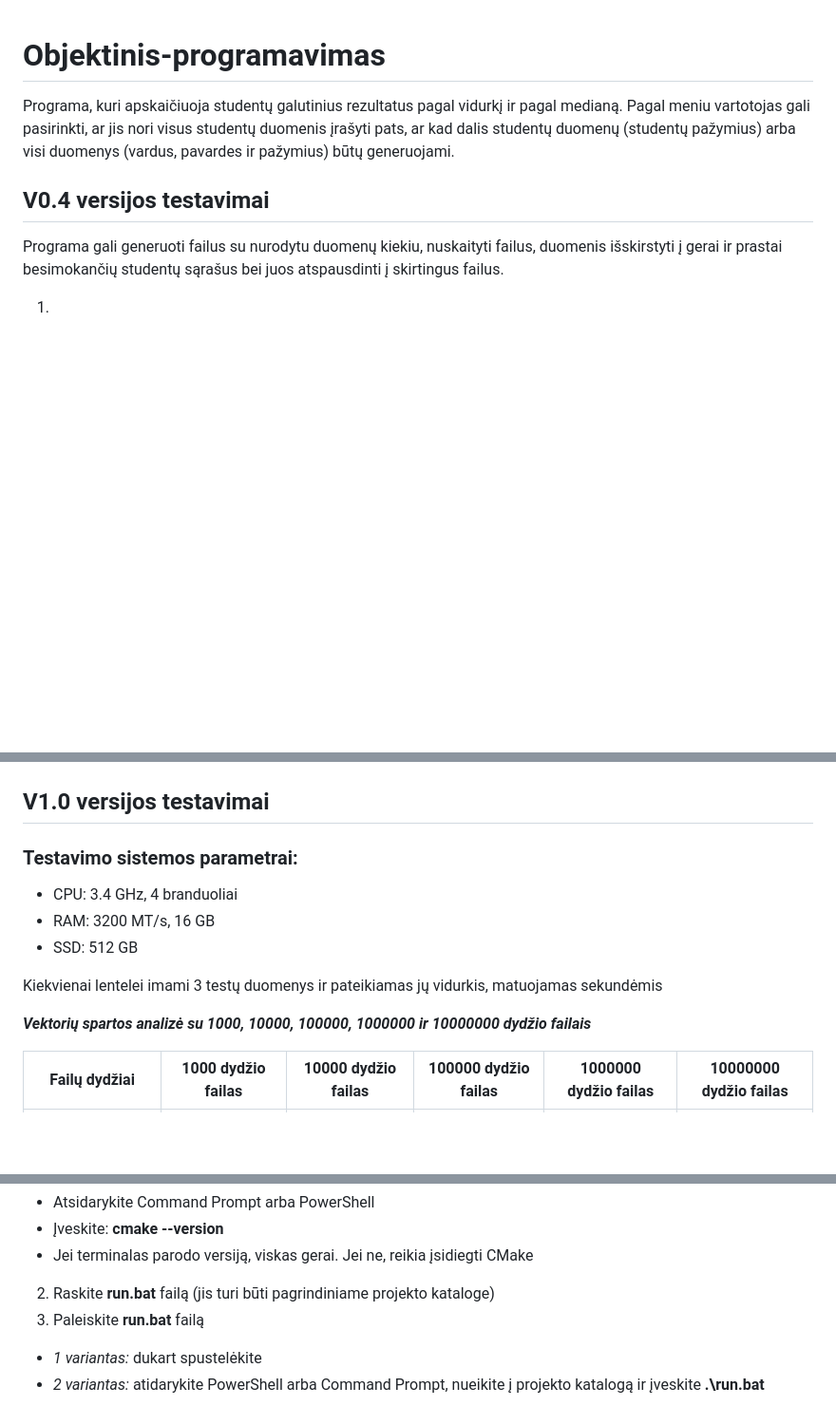
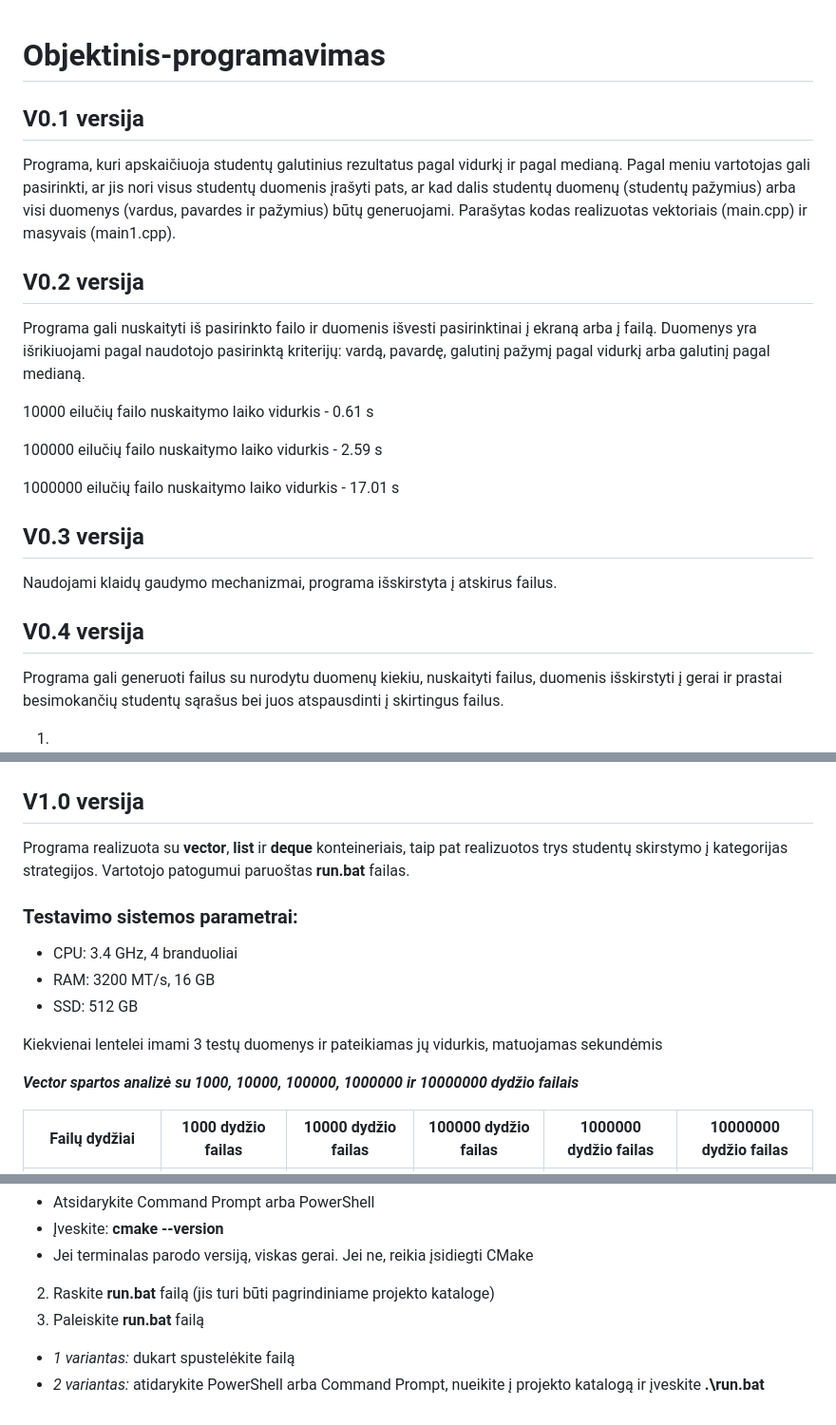
Before and after one commit to GerdaMiseviciute/2-oji-uzduotis, a Markdown page: README.md, 3 parts joined by grey strips. Shown at 95% size. GitHub-like rendering; blank space fills up the shorter version.

Commit message:
Papildytas darbo aprašymas

```diff
--- a/README.md
+++ b/README.md
@@ -1,7 +1,24 @@
 # Objektinis-programavimas
-Programa, kuri apskaičiuoja studentų galutinius rezultatus pagal vidurkį ir pagal medianą. Pagal meniu vartotojas gali pasirinkti, ar jis nori visus studentų duomenis įrašyti pats, ar kad dalis studentų duomenų (studentų pažymius) arba visi duomenys (vardus, pavardes ir pažymius) būtų generuojami.
 
-## V0.4 versijos testavimai
+## V0.1 versija
+
+Programa, kuri apskaičiuoja studentų galutinius rezultatus pagal vidurkį ir pagal medianą. Pagal meniu vartotojas gali pasirinkti, ar jis nori visus studentų duomenis įrašyti pats, ar kad dalis studentų duomenų (studentų pažymius) arba visi duomenys (vardus, pavardes ir pažymius) būtų generuojami. Parašytas kodas realizuotas vektoriais (main.cpp) ir masyvais (main1.cpp).
+
+## V0.2 versija
+
+Programa gali nuskaityti iš pasirinkto failo ir duomenis išvesti pasirinktinai į ekraną arba į failą. Duomenys yra išrikiuojami pagal naudotojo pasirinktą kriterijų: vardą, pavardę, galutinį pažymį pagal vidurkį arba galutinį pagal medianą.
+
+10000 eilučių failo nuskaitymo laiko vidurkis - 0.61 s
+
+100000 eilučių failo nuskaitymo laiko vidurkis - 2.59 s
+
+1000000 eilučių failo nuskaitymo laiko vidurkis - 17.01 s
+
+## V0.3 versija
+
+Naudojami klaidų gaudymo mechanizmai, programa išskirstyta į atskirus failus.
+
+## V0.4 versija
 
 Programa gali generuoti failus su nurodytu duomenų kiekiu, nuskaityti failus, duomenis išskirstyti į gerai ir prastai besimokančių studentų sąrašus bei juos atspausdinti į skirtingus failus.
 
@@ -39,7 +56,9 @@ Programa gali generuoti failus su nurodytu duomenų kiekiu, nuskaityti failus, d
 ![alt text](<Screenshot 2026-03-12 230216.png>)
 ![alt text](<Screenshot 2026-03-12 225838.png>)
 
-## V1.0 versijos testavimai
+## V1.0 versija
+
+Programa realizuota su **vector**, **list** ir **deque** konteineriais, taip pat realizuotos trys studentų skirstymo į kategorijas strategijos. Vartotojo patogumui paruoštas **run.bat** failas.
 
 ### Testavimo sistemos parametrai:
 - CPU: 3.4 GHz, 4 branduoliai
@@ -48,7 +67,7 @@ Programa gali generuoti failus su nurodytu duomenų kiekiu, nuskaityti failus, d
 
 Kiekvienai lentelei imami 3 testų duomenys ir pateikiamas jų vidurkis, matuojamas sekundėmis
 
-***Vektorių spartos analizė su 1000, 10000, 100000, 1000000 ir 10000000 dydžio failais***
+***Vector spartos analizė su 1000, 10000, 100000, 1000000 ir 10000000 dydžio failais***
 
 | Failų dydžiai | 1000 dydžio failas | 10000 dydžio failas | 100000 dydžio failas | 1000000 dydžio failas | 10000000 dydžio failas |
 | -------- | -------- | -------- | -------- | -------- | -------- |
@@ -117,5 +136,5 @@ Išvados: matome, jog, nors antra strategija yra naudinga programoms, naudojanč
 - Jei terminalas parodo versiją, viskas gerai. Jei ne, reikia įsidiegti CMake
 2. Raskite **run.bat** failą (jis turi būti pagrindiniame projekto kataloge)
 3. Paleiskite **run.bat** failą
-- *1 variantas:* dukart spustelėkite
+- *1 variantas:* dukart spustelėkite failą
 - *2 variantas:* atidarykite PowerShell arba Command Prompt, nueikite į projekto katalogą ir įveskite **.\run.bat**
```
